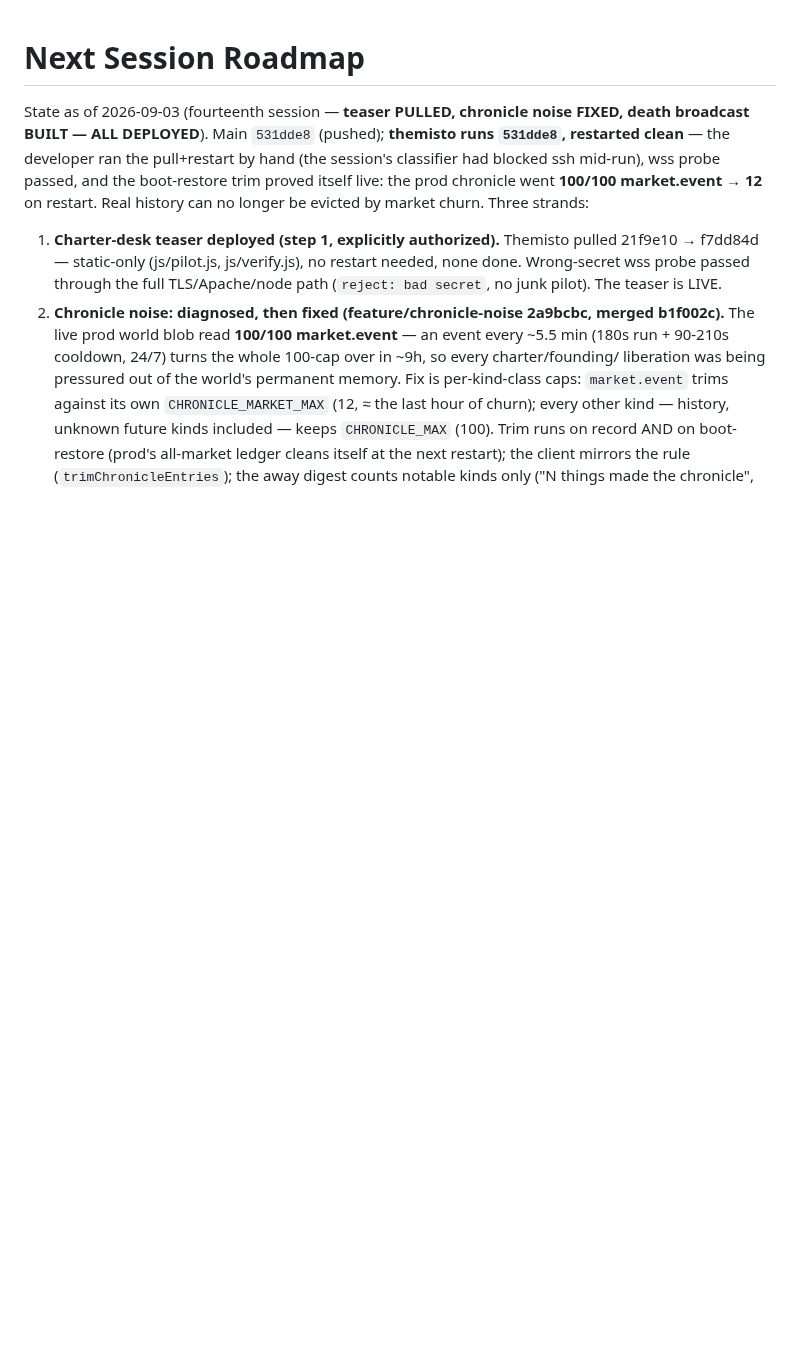
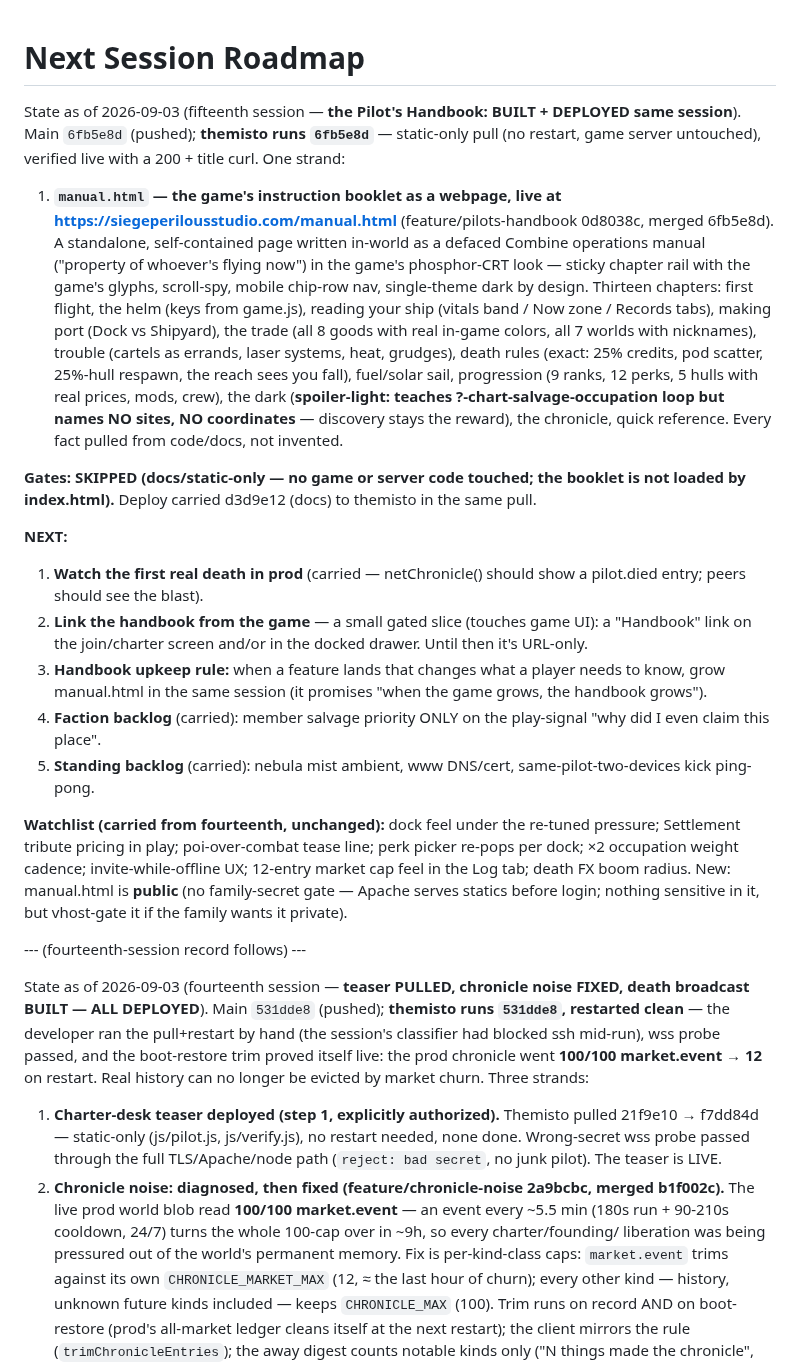
Before and after one commit to donkrumpos/space_traders, a Markdown page: NEXT-SESSION.md, the part around the change. Drawn GitHub-style; blank space fills up the shorter version.

Commit message:
NEXT-SESSION: fifteenth session — Pilot's Handbook built + deployed, handbook-upkeep rule added
Claude-Session: https://claude.ai/code/session_01PohiJyRVbyrHY7Gq2uCvtz
Co-Authored-By: Claude Fable 5 <noreply@anthropic.com>

```diff
--- a/NEXT-SESSION.md
+++ b/NEXT-SESSION.md
@@ -1,4 +1,54 @@
 # Next Session Roadmap
+
+State as of 2026-09-03 (fifteenth session — **the Pilot's Handbook: BUILT +
+DEPLOYED same session**). Main `6fb5e8d` (pushed); **themisto runs
+`6fb5e8d`** — static-only pull (no restart, game server untouched), verified
+live with a 200 + title curl. One strand:
+
+1. **`manual.html` — the game's instruction booklet as a webpage, live at
+   https://siegeperilousstudio.com/manual.html** (feature/pilots-handbook
+   0d8038c, merged 6fb5e8d). A standalone, self-contained page written
+   in-world as a defaced Combine operations manual ("property of whoever's
+   flying now") in the game's phosphor-CRT look — sticky chapter rail with
+   the game's glyphs, scroll-spy, mobile chip-row nav, single-theme dark by
+   design. Thirteen chapters: first flight, the helm (keys from game.js),
+   reading your ship (vitals band / Now zone / Records tabs), making port
+   (Dock vs Shipyard), the trade (all 8 goods with real in-game colors, all
+   7 worlds with nicknames), trouble (cartels as errands, laser systems,
+   heat, grudges), death rules (exact: 25% credits, pod scatter, 25%-hull
+   respawn, the reach sees you fall), fuel/solar sail, progression (9 ranks,
+   12 perks, 5 hulls with real prices, mods, crew), the dark
+   (**spoiler-light: teaches ?-chart-salvage-occupation loop but names NO
+   sites, NO coordinates** — discovery stays the reward), the chronicle,
+   quick reference. Every fact pulled from code/docs, not invented.
+
+**Gates: SKIPPED (docs/static-only — no game or server code touched; the
+booklet is not loaded by index.html).** Deploy carried d3d9e12 (docs) to
+themisto in the same pull.
+
+**NEXT:**
+1. **Watch the first real death in prod** (carried — netChronicle() should
+   show a pilot.died entry; peers should see the blast).
+2. **Link the handbook from the game** — a small gated slice (touches game
+   UI): a "Handbook" link on the join/charter screen and/or in the docked
+   drawer. Until then it's URL-only.
+3. **Handbook upkeep rule:** when a feature lands that changes what a
+   player needs to know, grow manual.html in the same session (it promises
+   "when the game grows, the handbook grows").
+4. **Faction backlog** (carried): member salvage priority ONLY on the
+   play-signal "why did I even claim this place".
+5. **Standing backlog** (carried): nebula mist ambient, www DNS/cert,
+   same-pilot-two-devices kick ping-pong.
+
+**Watchlist (carried from fourteenth, unchanged):** dock feel under the
+re-tuned pressure; Settlement tribute pricing in play; poi-over-combat
+tease line; perk picker re-pops per dock; ×2 occupation weight cadence;
+invite-while-offline UX; 12-entry market cap feel in the Log tab; death FX
+boom radius. New: manual.html is **public** (no family-secret gate — Apache
+serves statics before login; nothing sensitive in it, but vhost-gate it if
+the family wants it private).
+
+--- (fourteenth-session record follows) ---
 
 State as of 2026-09-03 (fourteenth session — **teaser PULLED, chronicle
 noise FIXED, death broadcast BUILT — ALL DEPLOYED**). Main `531dde8`
```
